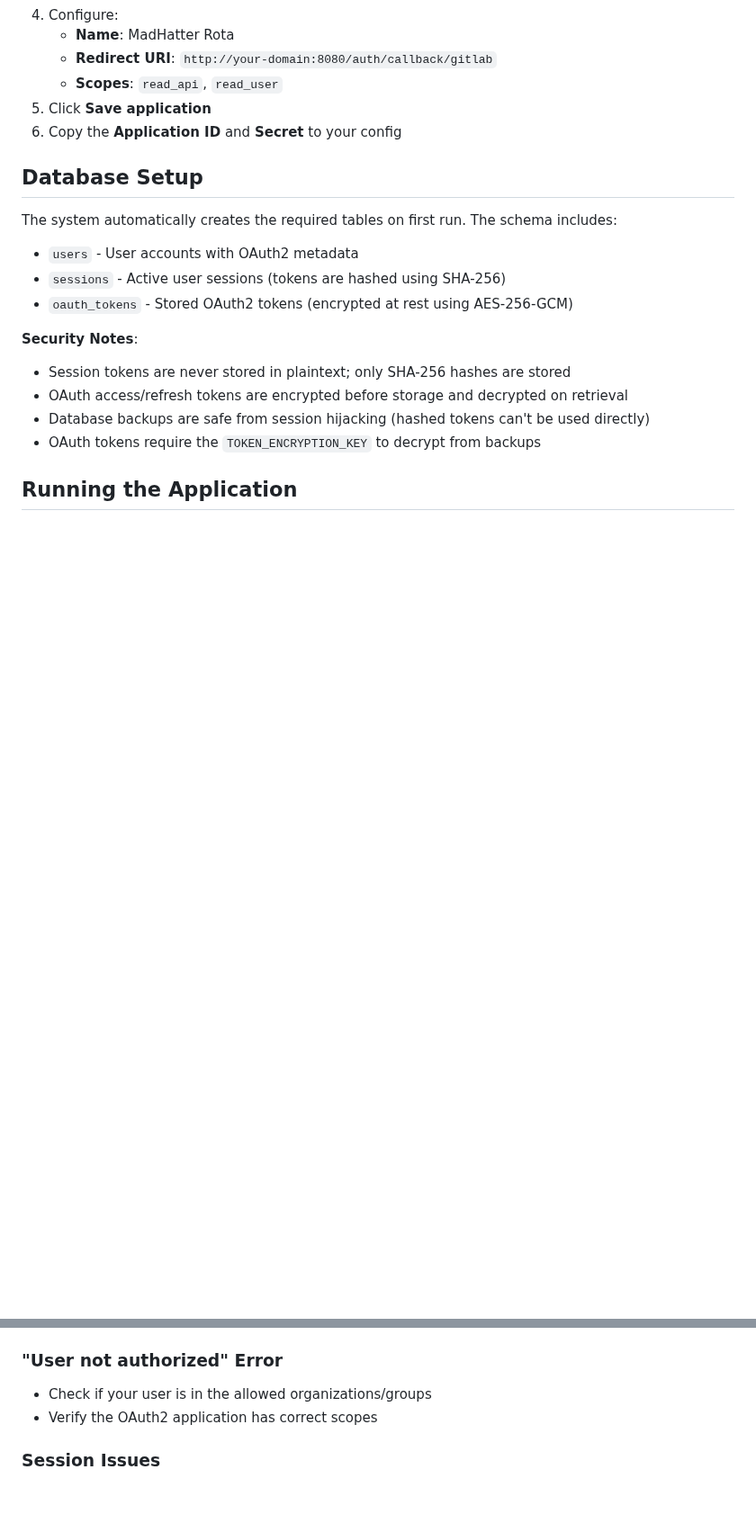
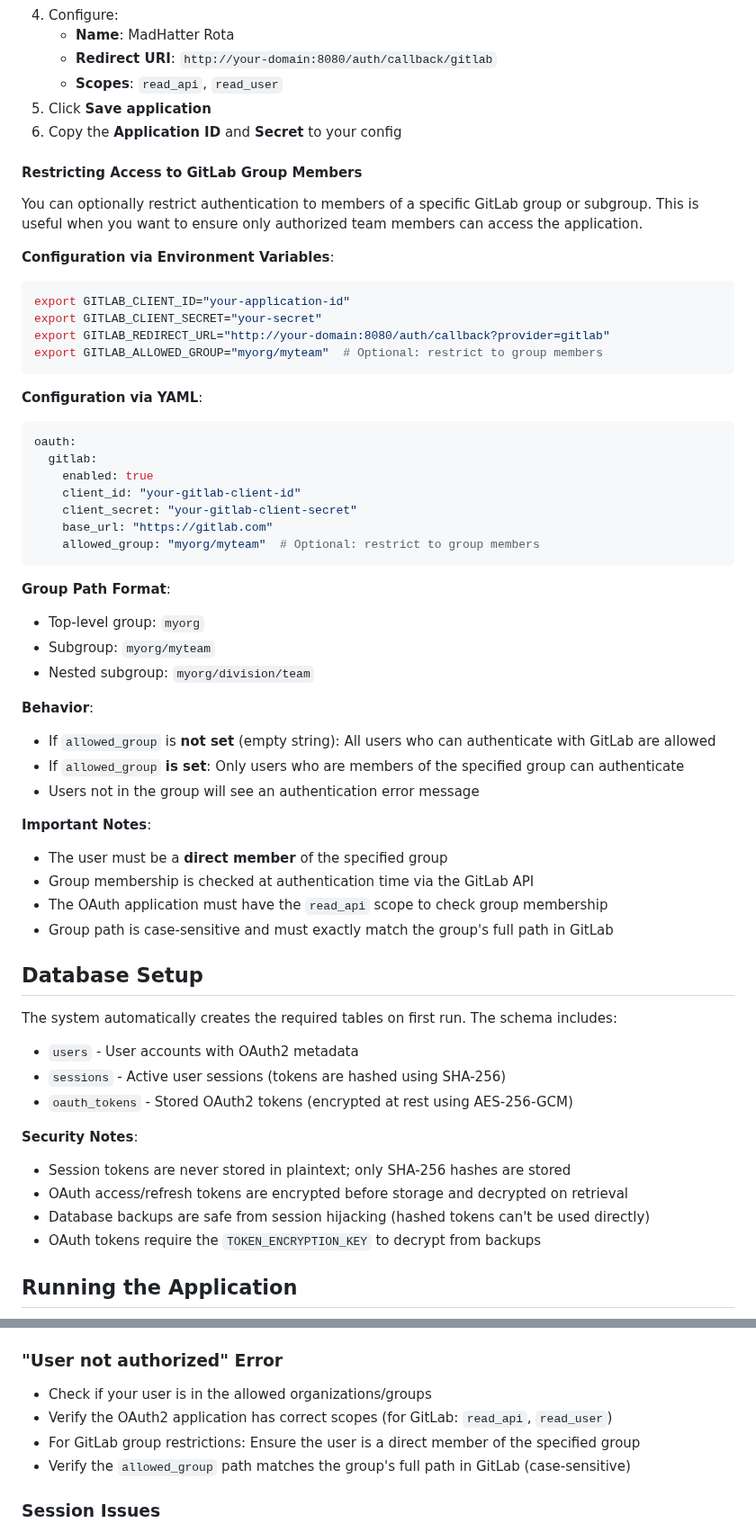
Before and after one commit to inful/madhatter, a Markdown page: AUTH_SETUP.md, 2 parts joined by grey strips. Shown at 90% size. Drawn GitHub-style; blank space fills up the shorter version.

````diff
--- a/AUTH_SETUP.md
+++ b/AUTH_SETUP.md
@@ -71,6 +71,45 @@ oauth:
    - **Scopes**: `read_api`, `read_user`
 5. Click **Save application**
 6. Copy the **Application ID** and **Secret** to your config
+
+#### Restricting Access to GitLab Group Members
+
+You can optionally restrict authentication to members of a specific GitLab group or subgroup. This is useful when you want to ensure only authorized team members can access the application.
+
+**Configuration via Environment Variables**:
+```bash
+export GITLAB_CLIENT_ID="your-application-id"
+export GITLAB_CLIENT_SECRET="your-secret"
+export GITLAB_REDIRECT_URL="http://your-domain:8080/auth/callback?provider=gitlab"
+export GITLAB_ALLOWED_GROUP="myorg/myteam"  # Optional: restrict to group members
+```
+
+**Configuration via YAML**:
+```yaml
+oauth:
+  gitlab:
+    enabled: true
+    client_id: "your-gitlab-client-id"
+    client_secret: "your-gitlab-client-secret"
+    base_url: "https://gitlab.com"
+    allowed_group: "myorg/myteam"  # Optional: restrict to group members
+```
+
+**Group Path Format**:
+- Top-level group: `myorg`
+- Subgroup: `myorg/myteam`
+- Nested subgroup: `myorg/division/team`
+
+**Behavior**:
+- If `allowed_group` is **not set** (empty string): All users who can authenticate with GitLab are allowed
+- If `allowed_group` **is set**: Only users who are members of the specified group can authenticate
+- Users not in the group will see an authentication error message
+
+**Important Notes**:
+- The user must be a **direct member** of the specified group
+- Group membership is checked at authentication time via the GitLab API
+- The OAuth application must have the `read_api` scope to check group membership
+- Group path is case-sensitive and must exactly match the group's full path in GitLab
 
 ## Database Setup
 
@@ -246,7 +285,9 @@ The system implements several security measures to protect sensitive data:
 
 ### "User not authorized" Error
 - Check if your user is in the allowed organizations/groups
-- Verify the OAuth2 application has correct scopes
+- Verify the OAuth2 application has correct scopes (for GitLab: `read_api`, `read_user`)
+- For GitLab group restrictions: Ensure the user is a direct member of the specified group
+- Verify the `allowed_group` path matches the group's full path in GitLab (case-sensitive)
 
 ### Session Issues
 - Clear browser cookies and try again
````
Also changed, not shown: README.md (+2 -0 lines).
